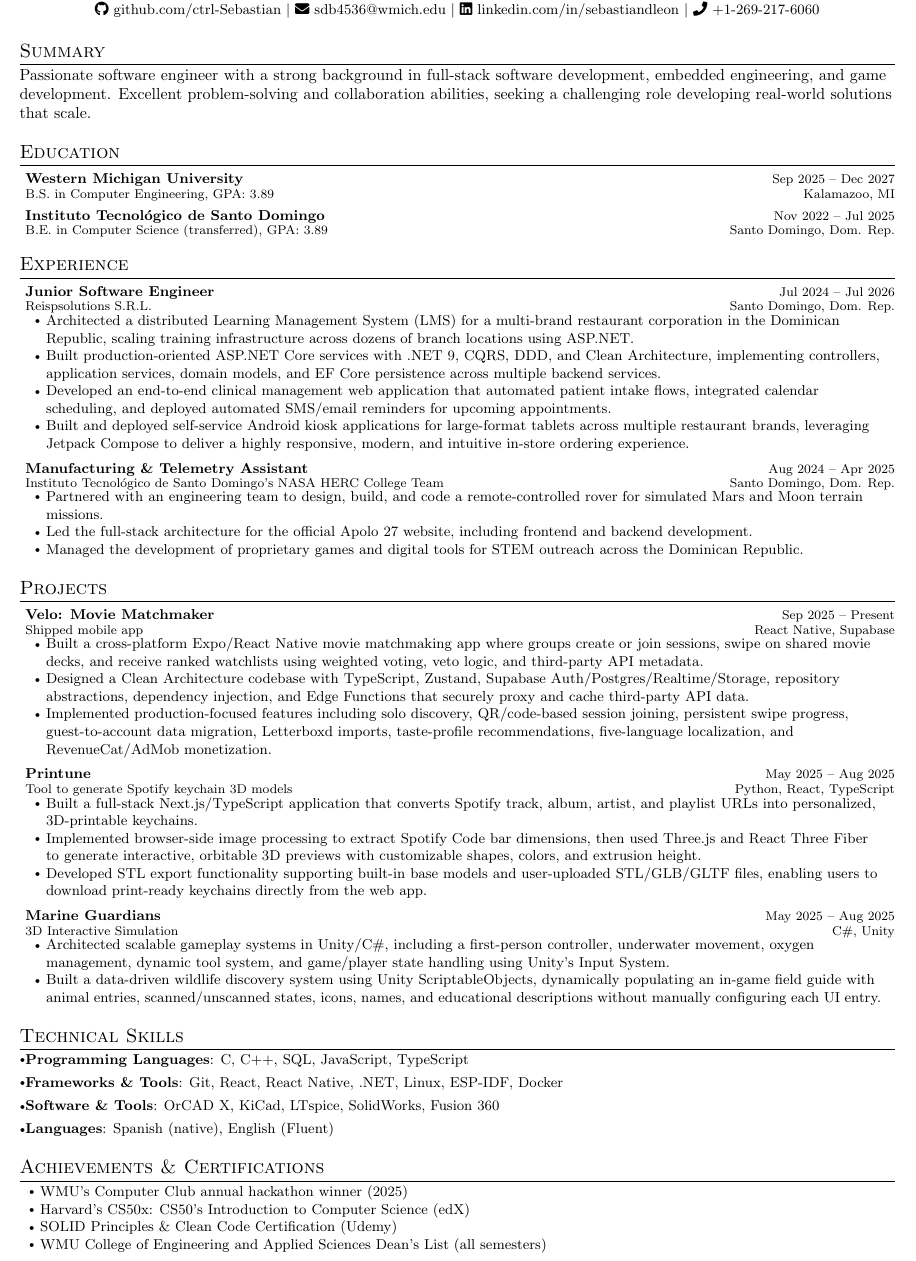
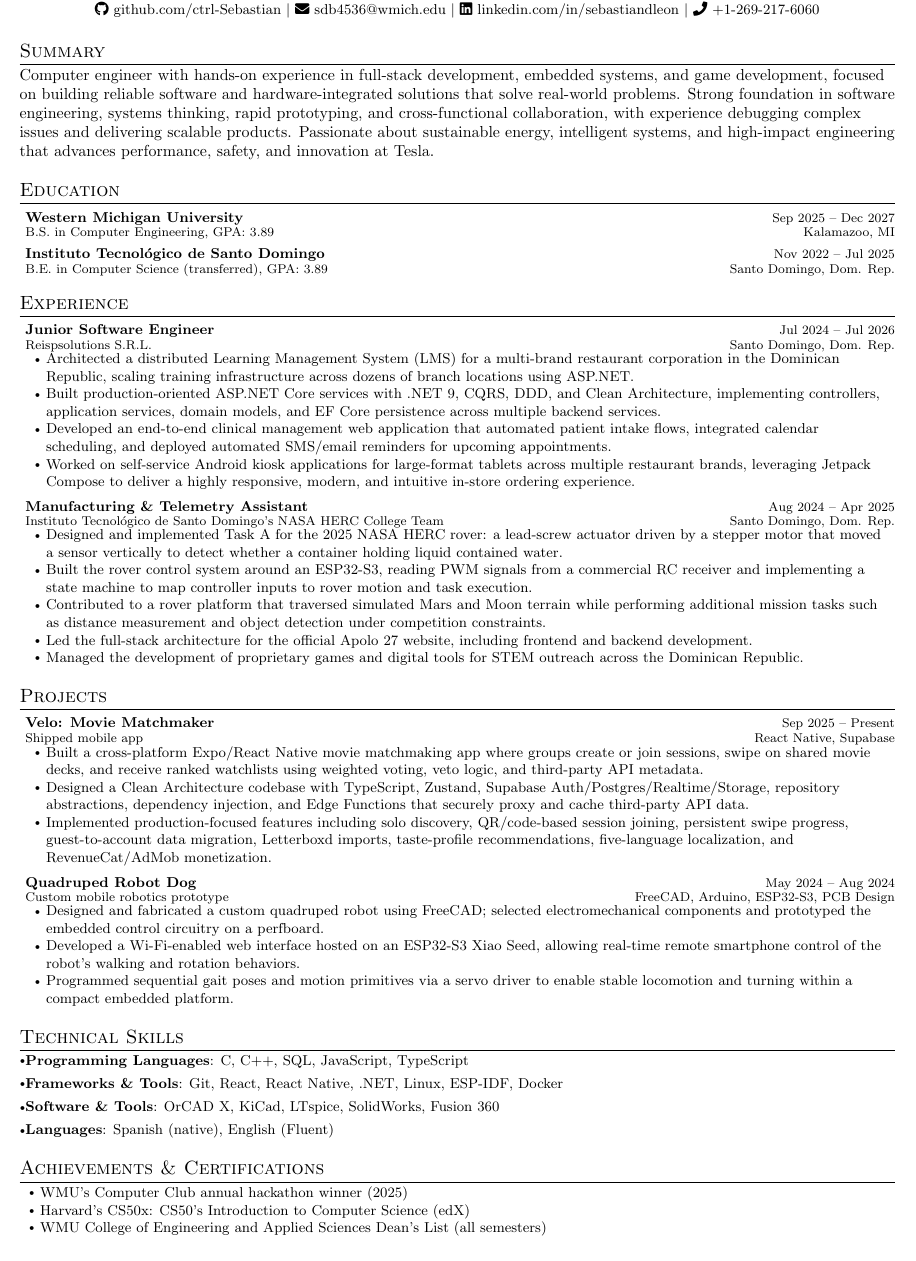
Before and after one commit to ctrl-Sebastian/resume, a LaTeX CV (computer_engineering/resume.tex, which reads computer_engineering/sections/achievements_and_certifications.tex, computer_engineering/sections/experience.tex, computer_engineering/sections/projects.tex): part of the page, cut so that both start at the same text. Compiled offline with pdfLaTeX.

Commit message:
updated for computer engieering and tesla

```diff
--- a/computer_engineering/sections/achievements_and_certifications.tex
+++ b/computer_engineering/sections/achievements_and_certifications.tex
@@ -2,6 +2,5 @@
 \resumeItemListStart
 \resumeItem{WMU's Computer Club annual hackathon winner (2025)}
 \resumeItem{\href{https://courses.edx.org/certificates/db4c9dc4574240e2ac50c15613d1e4ca}{Harvard's CS50x: CS50's Introduction to Computer Science (edX)}}
-\resumeItem{\href{https://www.udemy.com/certificate/UC-f1f002cc-27ca-472d-b4ef-79b3e9f226c3/}{SOLID Principles \& Clean Code Certification (Udemy)}}
 \resumeItem{WMU College of Engineering and Applied Sciences Dean's List (all semesters)}
 \resumeItemListEnd
--- a/computer_engineering/sections/experience.tex
+++ b/computer_engineering/sections/experience.tex
@@ -5,11 +5,13 @@
 \resumeItem{Architected a distributed Learning Management System (LMS) for a multi-brand restaurant corporation in the Dominican Republic, scaling training infrastructure across dozens of branch locations using ASP.NET.}
 \resumeItem{Built production-oriented ASP.NET Core services with .NET 9, CQRS, DDD, and Clean Architecture, implementing controllers, application services, domain models, and EF Core persistence across multiple backend services.}
 \resumeItem{Developed an end-to-end clinical management web application that automated patient intake flows, integrated calendar scheduling, and deployed automated SMS/email reminders for upcoming appointments.}
-\resumeItem{Built and deployed self-service Android kiosk applications for large-format tablets across multiple restaurant brands, leveraging Jetpack Compose to deliver a highly responsive, modern, and intuitive in-store ordering experience.}
+\resumeItem{Worked on self-service Android kiosk applications for large-format tablets across multiple restaurant brands, leveraging Jetpack Compose to deliver a highly responsive, modern, and intuitive in-store ordering experience.}
 \resumeItemListEnd
 \resumeExp{Manufacturing \& Telemetry Assistant}{Instituto Tecnológico de Santo Domingo's NASA HERC College Team}{Aug 2024 -- Apr 2025}{Santo Domingo, Dom. Rep.}
 \resumeItemListStart
-\resumeItem{Partnered with an engineering team to design, build, and code a remote-controlled rover for simulated Mars and Moon terrain missions.}
+\resumeItem{Designed and implemented Task A for the 2025 NASA HERC rover: a lead-screw actuator driven by a stepper motor that moved a sensor vertically to detect whether a container holding liquid contained water.}
+\resumeItem{Built the rover control system around an ESP32-S3, reading PWM signals from a commercial RC receiver and implementing a state machine to map controller inputs to rover motion and task execution.}
+\resumeItem{Contributed to a rover platform that traversed simulated Mars and Moon terrain while performing additional mission tasks such as distance measurement and object detection under competition constraints.}
 \resumeItem{Led the full-stack architecture for the official Apolo 27 website, including frontend and backend development.}
 \resumeItem{Managed the development of proprietary games and digital tools for STEM outreach across the Dominican Republic.}
 \resumeItemListEnd
--- a/computer_engineering/sections/projects.tex
+++ b/computer_engineering/sections/projects.tex
@@ -6,15 +6,10 @@
 \resumeItem{Designed a Clean Architecture codebase with TypeScript, Zustand, Supabase Auth/Postgres/Realtime/Storage, repository abstractions, dependency injection, and Edge Functions that securely proxy and cache third-party API data.}
 \resumeItem{Implemented production-focused features including solo discovery, QR/code-based session joining, persistent swipe progress, guest-to-account data migration, Letterboxd imports, taste-profile recommendations, five-language localization, and RevenueCat/AdMob monetization.}
 \resumeItemListEnd
-\resumeProject{Printune}{Tool to generate Spotify keychain 3D models}{May 2025 -- Aug 2025}{Python, React, TypeScript}
+\resumeProject{Quadruped Robot Dog}{Custom mobile robotics prototype}{May 2024 -- Aug 2024}{FreeCAD, Arduino, ESP32-S3, PCB Design}
 \resumeItemListStart
-\resumeItem{Built a full-stack Next.js/TypeScript application that converts Spotify track, album, artist, and playlist URLs into personalized, 3D-printable keychains.}
-\resumeItem{Implemented browser-side image processing to extract Spotify Code bar dimensions, then used Three.js and React Three Fiber to generate interactive, orbitable 3D previews with customizable shapes, colors, and extrusion height.}
-\resumeItem{Developed STL export functionality supporting built-in base models and user-uploaded STL/GLB/GLTF files, enabling users to download print-ready keychains directly from the web app.}
-\resumeItemListEnd
-\resumeProject{Marine Guardians}{3D Interactive Simulation}{May 2025 -- Aug 2025}{C\#, Unity}
-\resumeItemListStart
-\resumeItem{Architected scalable gameplay systems in Unity/C\#, including a first-person controller, underwater movement, oxygen management, dynamic tool system, and game/player state handling using Unity’s Input System.}
-\resumeItem{Built a data-driven wildlife discovery system using Unity ScriptableObjects, dynamically populating an in-game field guide with animal entries, scanned/unscanned states, icons, names, and educational descriptions without manually configuring each UI entry.}
+\resumeItem{Designed and fabricated a custom quadruped robot using FreeCAD; selected electromechanical components and prototyped the embedded control circuitry on a perfboard.}
+\resumeItem{Developed a Wi-Fi-enabled web interface hosted on an ESP32-S3 Xiao Seed, allowing real-time remote smartphone control of the robot’s walking and rotation behaviors.}
+\resumeItem{Programmed sequential gait poses and motion primitives via a servo driver to enable stable locomotion and turning within a compact embedded platform.}
 \resumeItemListEnd
 \resumeSubHeadingListEnd
--- a/computer_engineering/sections/summary.tex
+++ b/computer_engineering/sections/summary.tex
@@ -1,2 +1,2 @@
 \section{Summary}
-Passionate software engineer with a strong background in full-stack software development, embedded engineering, and game development. Excellent problem-solving and collaboration abilities, seeking a challenging role developing real-world solutions that scale.
+Computer engineer with hands-on experience in full-stack development, embedded systems, and game development, focused on building reliable software and hardware-integrated solutions that solve real-world problems. Strong foundation in software engineering, systems thinking, rapid prototyping, and cross-functional collaboration, with experience debugging complex issues and delivering scalable products. Passionate about sustainable energy, intelligent systems, and high-impact engineering that advances performance, safety, and innovation at Tesla.
```
Also changed, not shown: computer_engineering/resume.pdf.
